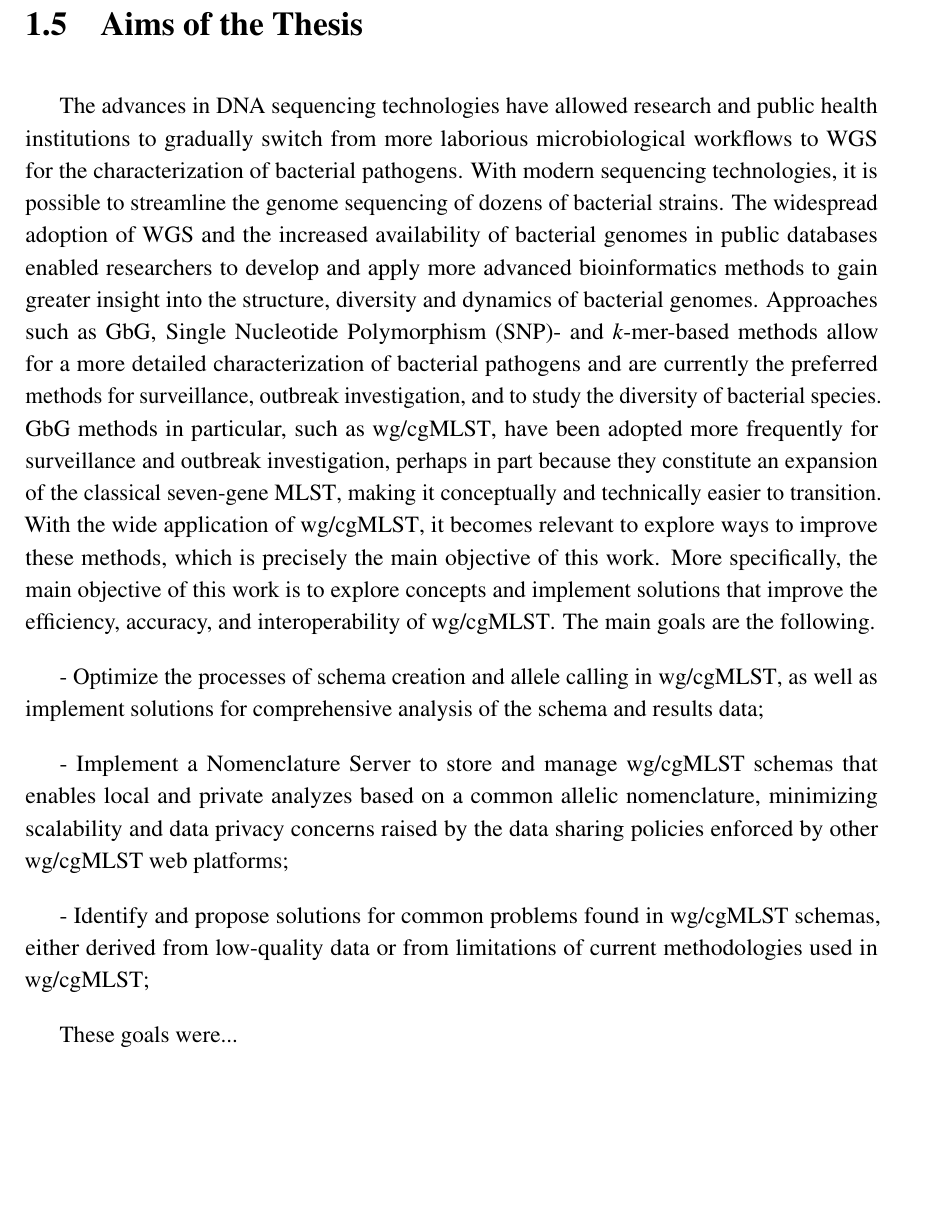
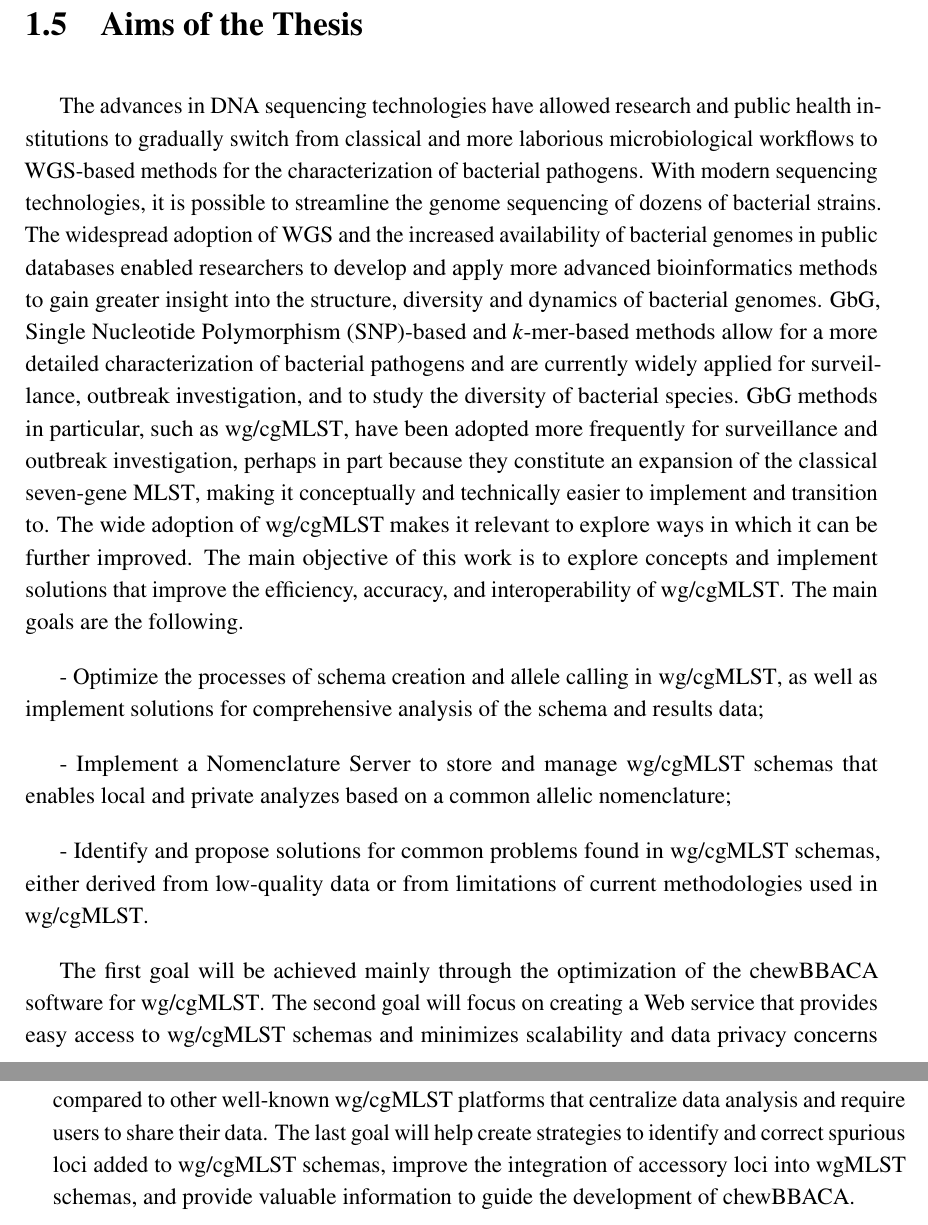
Before and after one commit to rfm-targa/PhD-Thesis, a LaTeX thesis (main.tex, which reads chapters/introduction.tex): part of page 54 of 241 before the commit and two parts of pages 54 and 55 of 243 after it, the two joined at a grey line, cut so that both start at the same text, the shorter picture padded with empty space. Compiled offline with pdfLaTeX.

Commit message:
Update introduction.

```diff
--- a/chapters/introduction.tex
+++ b/chapters/introduction.tex
@@ -159,12 +159,12 @@ k-mer
 
 \section{Aims of the Thesis}
 
-The advances in \ac{DNA} sequencing technologies have allowed research and public health institutions to gradually switch from more laborious microbiological workflows to \ac{WGS} for the characterization of bacterial pathogens. With modern sequencing technologies, it is possible to streamline the genome sequencing of dozens of bacterial strains. The widespread adoption of \ac{WGS} and the increased availability of bacterial genomes in public databases enabled researchers to develop and apply more advanced bioinformatics methods to gain greater insight into the structure, diversity and dynamics of bacterial genomes. Approaches such as \ac{GbG}, \ac{SNP}- and \textit{k}-mer-based methods allow for a more detailed characterization of bacterial pathogens and are currently the preferred methods for surveillance, outbreak investigation, and to study the diversity of bacterial species. \ac{GbG} methods in particular, such as \ac{wg/cgMLST}, have been adopted more frequently for surveillance and outbreak investigation, perhaps in part because they constitute an expansion of the classical seven-gene \ac{MLST}, making it conceptually and technically easier to transition. With the wide application of \ac{wg/cgMLST}, it becomes relevant to explore ways to improve these methods, which is precisely the main objective of this work. More specifically, the main objective of this work is to explore concepts and implement solutions that improve the efficiency, accuracy, and interoperability of \ac{wg/cgMLST}. The main goals are the following.
+The advances in \ac{DNA} sequencing technologies have allowed research and public health institutions to gradually switch from classical and more laborious microbiological workflows to \ac{WGS}-based methods for the characterization of bacterial pathogens. With modern sequencing technologies, it is possible to streamline the genome sequencing of dozens of bacterial strains. The widespread adoption of \ac{WGS} and the increased availability of bacterial genomes in public databases enabled researchers to develop and apply more advanced bioinformatics methods to gain greater insight into the structure, diversity and dynamics of bacterial genomes. \ac{GbG}, \ac{SNP}-based and \textit{k}-mer-based methods allow for a more detailed characterization of bacterial pathogens and are currently widely applied for surveillance, outbreak investigation, and to study the diversity of bacterial species. \ac{GbG} methods in particular, such as \ac{wg/cgMLST}, have been adopted more frequently for surveillance and outbreak investigation, perhaps in part because they constitute an expansion of the classical seven-gene \ac{MLST}, making it conceptually and technically easier to implement and transition to. The wide adoption of \ac{wg/cgMLST} makes it relevant to explore ways in which it can be further improved. The main objective of this work is to explore concepts and implement solutions that improve the efficiency, accuracy, and interoperability of \ac{wg/cgMLST}. The main goals are the following.
 
 - Optimize the processes of schema creation and allele calling in \ac{wg/cgMLST}, as well as implement solutions for comprehensive analysis of the schema and results data;
 
-- Implement a Nomenclature Server to store and manage \ac{wg/cgMLST} schemas that enables local and private analyzes based on a common allelic nomenclature, minimizing scalability and data privacy concerns raised by the data sharing policies enforced by other \ac{wg/cgMLST} web platforms;
+- Implement a Nomenclature Server to store and manage \ac{wg/cgMLST} schemas that enables local and private analyzes based on a common allelic nomenclature;
 
-- Identify and propose solutions for common problems found in \ac{wg/cgMLST} schemas, either derived from low-quality data or from limitations of current methodologies used in \ac{wg/cgMLST};
+- Identify and propose solutions for common problems found in \ac{wg/cgMLST} schemas, either derived from low-quality data or from limitations of current methodologies used in \ac{wg/cgMLST}.
 
-These goals were...
+The first goal will be achieved mainly through the optimization of the chewBBACA software for \ac{wg/cgMLST}. The second goal will focus on creating a Web service that provides easy access to \ac{wg/cgMLST} schemas and minimizes scalability and data privacy concerns compared to other well-known \ac{wg/cgMLST} platforms that centralize data analysis and require users to share their data. The last goal will help create strategies to identify and correct spurious loci added to \ac{wg/cgMLST} schemas, improve the integration of accessory loci into \ac{wgMLST} schemas, and provide valuable information to guide the development of chewBBACA.
```
